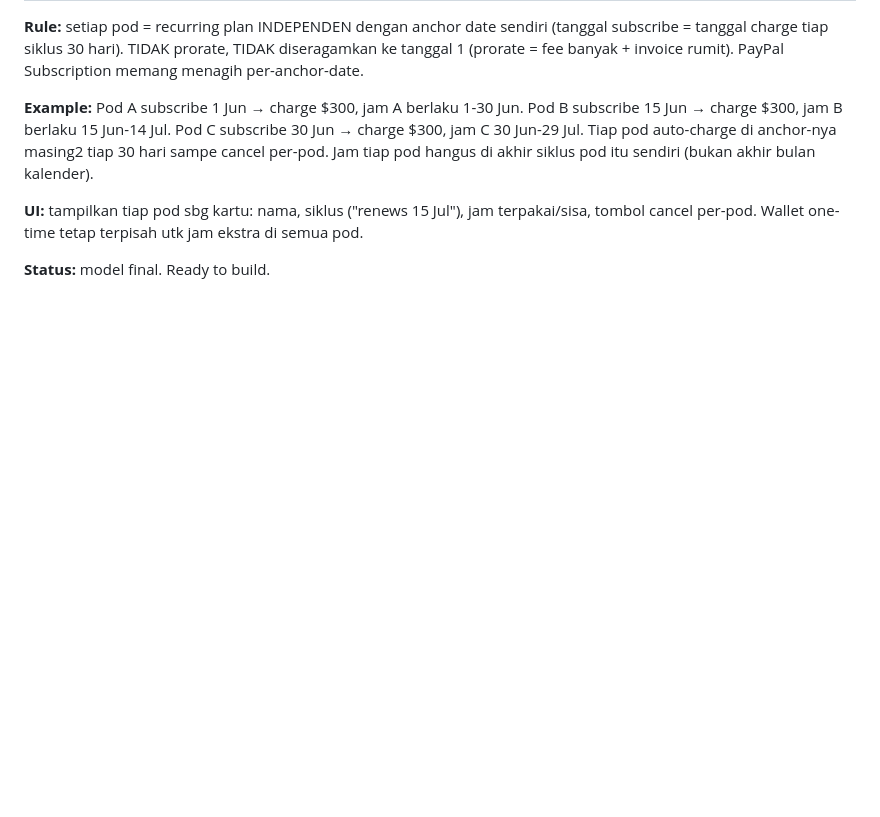
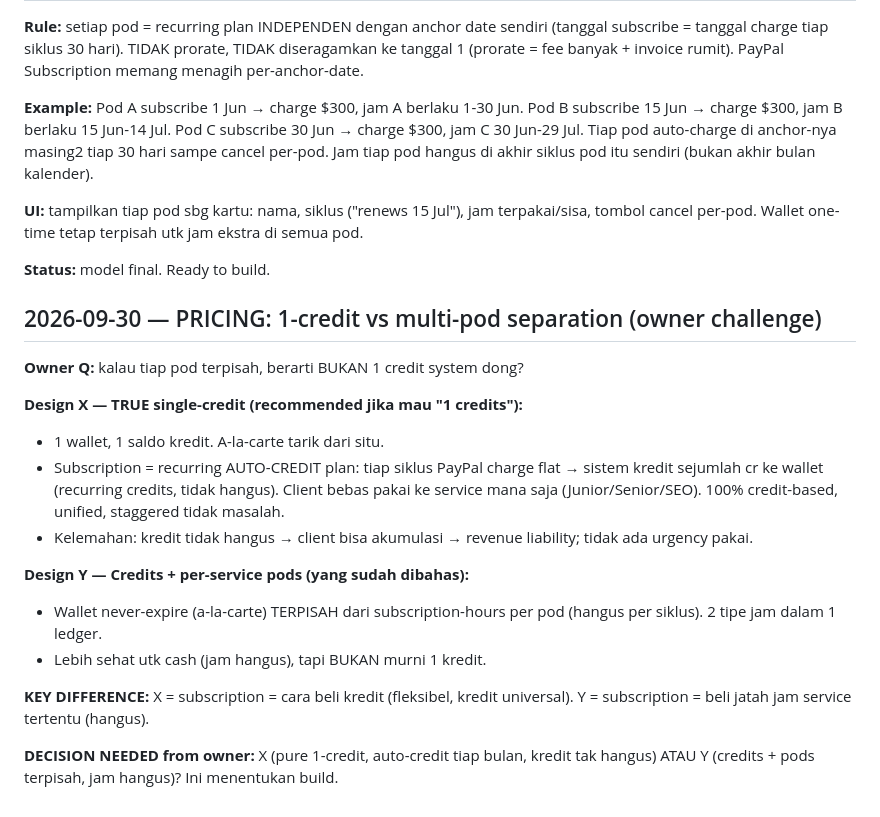
Before and after one commit to emerilansel-jpg/jdp-team, a Markdown page: coldstart/coldstart.md, the part around the change. Drawn GitHub-style; blank space fills up the shorter version.

Commit message:
docs: Design X (pure 1-credit) vs Y (credits+pods) decision point

```diff
--- a/coldstart/coldstart.md
+++ b/coldstart/coldstart.md
@@ -151,3 +151,20 @@ Scored by PM from full-page screenshot + live checks. Rubric 0-10 per criterion:
 **UI:** tampilkan tiap pod sbg kartu: nama, siklus ("renews 15 Jul"), jam terpakai/sisa, tombol cancel per-pod. Wallet one-time tetap terpisah utk jam ekstra di semua pod.
 
 **Status:** model final. Ready to build.
+
+## 2026-09-30 — PRICING: 1-credit vs multi-pod separation (owner challenge)
+
+**Owner Q:** kalau tiap pod terpisah, berarti BUKAN 1 credit system dong?
+
+**Design X — TRUE single-credit (recommended jika mau "1 credits"):**
+- 1 wallet, 1 saldo kredit. A-la-carte tarik dari situ.
+- Subscription = recurring AUTO-CREDIT plan: tiap siklus PayPal charge flat → sistem kredit sejumlah cr ke wallet (recurring credits, tidak hangus). Client bebas pakai ke service mana saja (Junior/Senior/SEO). 100% credit-based, unified, staggered tidak masalah.
+- Kelemahan: kredit tidak hangus → client bisa akumulasi → revenue liability; tidak ada urgency pakai.
+
+**Design Y — Credits + per-service pods (yang sudah dibahas):**
+- Wallet never-expire (a-la-carte) TERPISAH dari subscription-hours per pod (hangus per siklus). 2 tipe jam dalam 1 ledger.
+- Lebih sehat utk cash (jam hangus), tapi BUKAN murni 1 kredit.
+
+**KEY DIFFERENCE:** X = subscription = cara beli kredit (fleksibel, kredit universal). Y = subscription = beli jatah jam service tertentu (hangus).
+
+**DECISION NEEDED from owner:** X (pure 1-credit, auto-credit tiap bulan, kredit tak hangus) ATAU Y (credits + pods terpisah, jam hangus)? Ini menentukan build.
```
